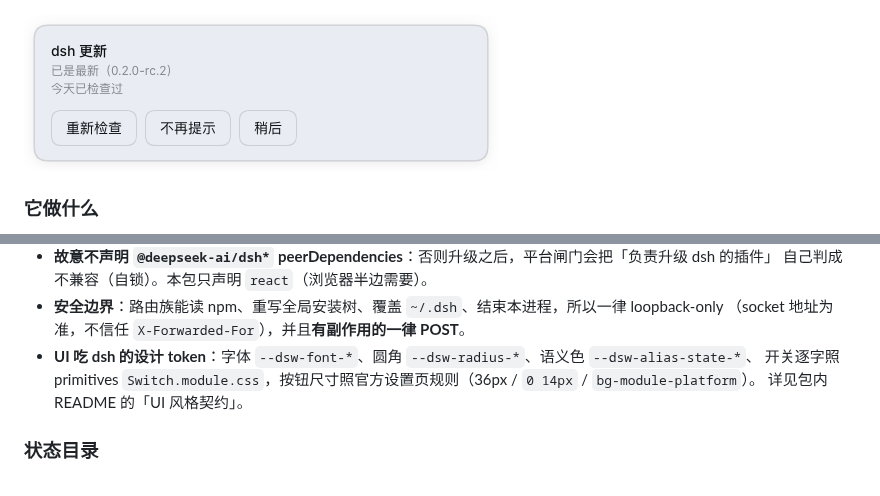
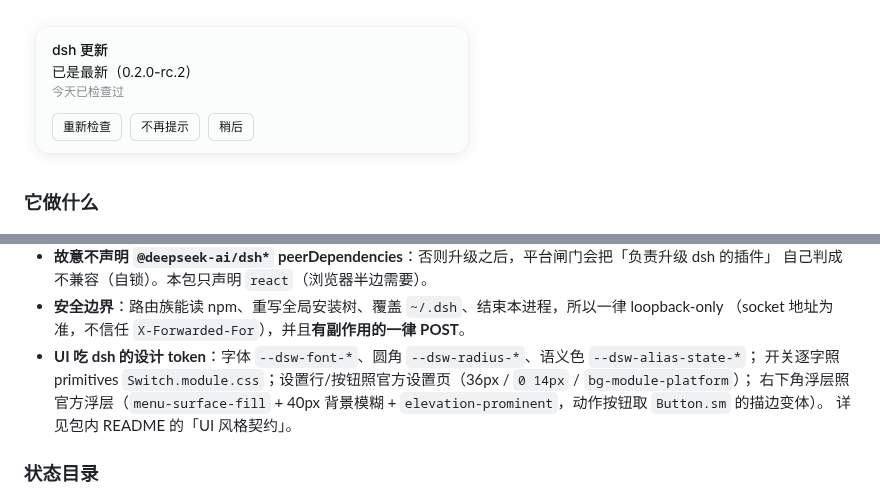
Before and after one commit to guraul/self-dsh-plugins, a Markdown page: README.md, 2 parts joined by grey strips. Rendered like a GitHub page; pictures changed too: dsh-auto-upgrade/docs/screenshots/overlay.png.

```diff
--- a/README.md
+++ b/README.md
@@ -62,8 +62,9 @@ dsh plugin --profile web add <本仓库路径>/dsh-auto-upgrade
   自己判成不兼容（自锁）。本包只声明 `react`（浏览器半边需要）。
 - **安全边界**：路由族能读 npm、重写全局安装树、覆盖 `~/.dsh`、结束本进程，所以一律 loopback-only
   （socket 地址为准，不信任 `X-Forwarded-For`），并且**有副作用的一律 POST**。
-- **UI 吃 dsh 的设计 token**：字体 `--dsw-font-*`、圆角 `--dsw-radius-*`、语义色 `--dsw-alias-state-*`、
-  开关逐字照 primitives `Switch.module.css`，按钮尺寸照官方设置页规则（36px / `0 14px` / `bg-module-platform`）。
+- **UI 吃 dsh 的设计 token**：字体 `--dsw-font-*`、圆角 `--dsw-radius-*`、语义色 `--dsw-alias-state-*`；
+  开关逐字照 primitives `Switch.module.css`；设置行/按钮照官方设置页（36px / `0 14px` / `bg-module-platform`）；
+  右下角浮层照官方浮层（`menu-surface-fill` + 40px 背景模糊 + `elevation-prominent`，动作按钮取 `Button.sm` 的描边变体）。
   详见包内 README 的「UI 风格契约」。
 
 ### 状态目录
```
Also changed, not shown: dsh-auto-upgrade/README.md (+4 -1 lines), 4 other files.
